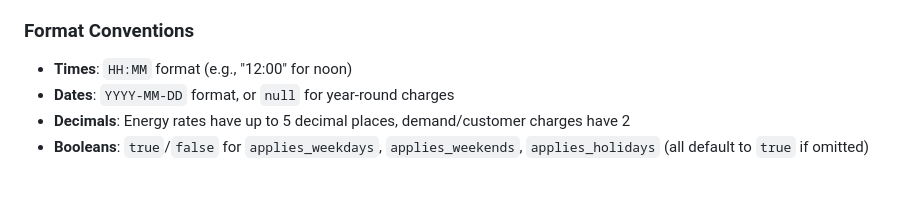
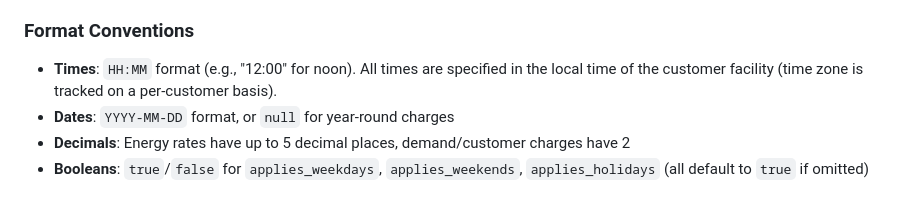
Before and after one commit to dawsonc/bill_engine, a Markdown page: docs/bulk_tariff_edits.md, the part around the change. GitHub-like rendering.

```diff
--- a/docs/bulk_tariff_edits.md
+++ b/docs/bulk_tariff_edits.md
@@ -25,7 +25,7 @@ The YAML file has a top-level `tariffs` key containing a list of tariff objects.
 - `customer_charges` - List of customer charges (optional)
 
 ### Format Conventions
-- **Times**: `HH:MM` format (e.g., "12:00" for noon)
+- **Times**: `HH:MM` format (e.g., "12:00" for noon). All times are specified in the local time of the customer facility (time zone is tracked on a per-customer basis).
 - **Dates**: `YYYY-MM-DD` format, or `null` for year-round charges
 - **Decimals**: Energy rates have up to 5 decimal places, demand/customer charges have 2
 - **Booleans**: `true`/`false` for `applies_weekdays`, `applies_weekends`, `applies_holidays` (all default to `true` if omitted)
```
